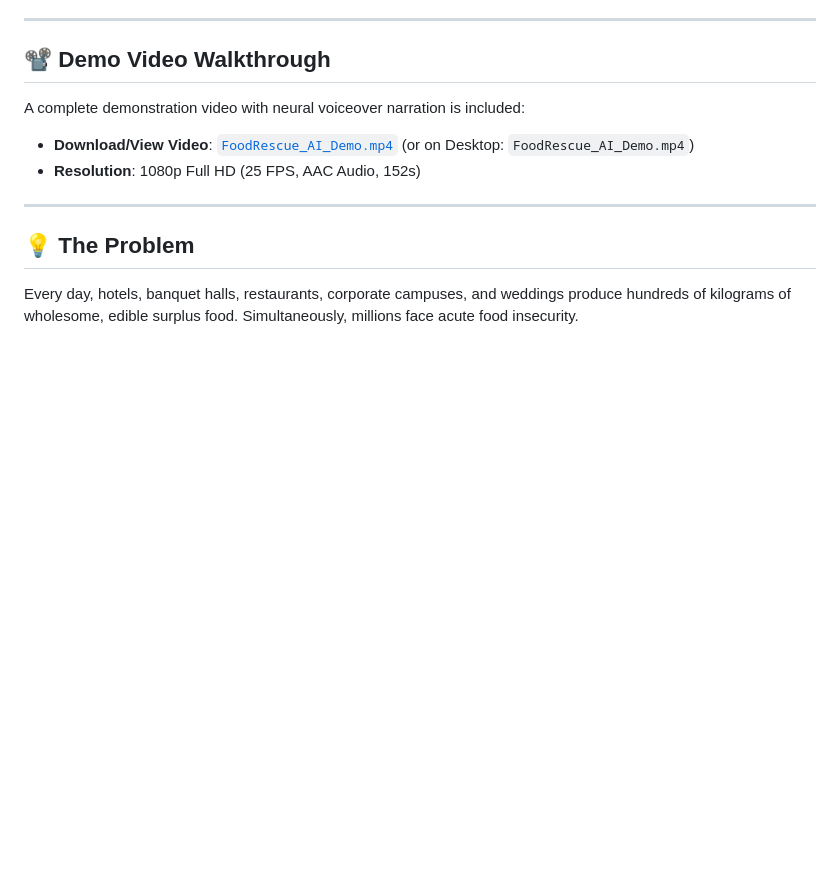
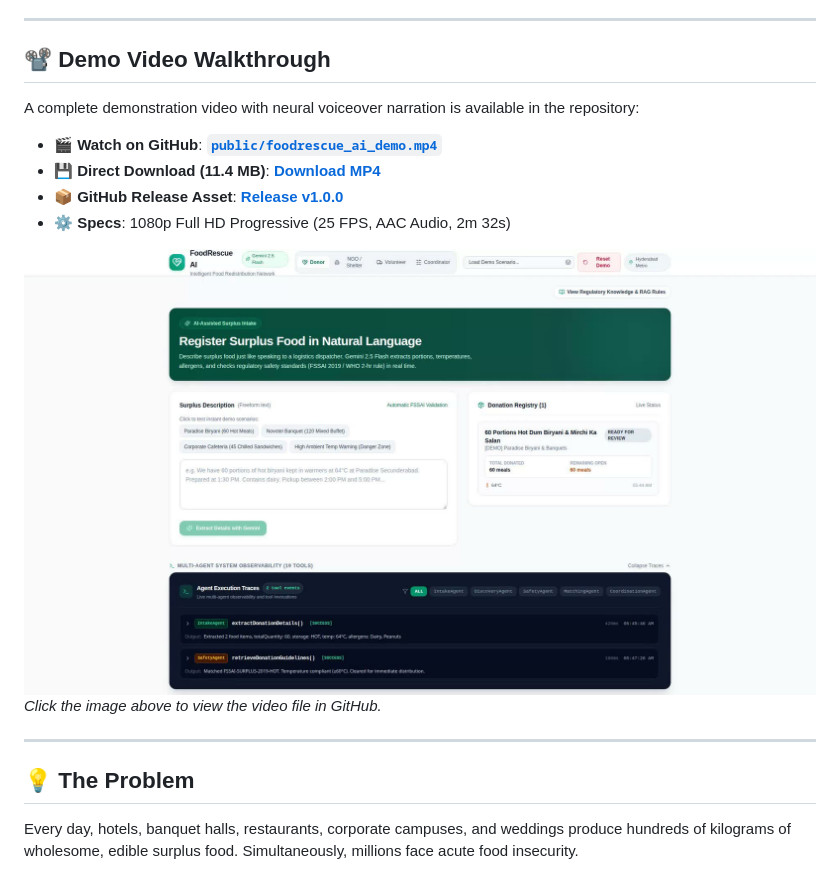
Before and after one commit to rohit-0604/buildwithgemini-foodrescue-ai, a Markdown page: README.md, the part around the change. Rendered like a GitHub page; pictures changed too: assets/demo_thumbnail.jpg (added); blank space fills up the shorter version.

Commit message:
docs: add direct video links, release asset, and demo preview thumbnails to README

```diff
--- a/README.md
+++ b/README.md
@@ -12,9 +12,15 @@
 
 ## 📽️ Demo Video Walkthrough
 
-A complete demonstration video with neural voiceover narration is included:
-- **Download/View Video**: [`FoodRescue_AI_Demo.mp4`](public/foodrescue_ai_demo.mp4) (or on Desktop: `FoodRescue_AI_Demo.mp4`)
-- **Resolution**: 1080p Full HD (25 FPS, AAC Audio, 152s)
+A complete demonstration video with neural voiceover narration is available in the repository:
+
+- 🎬 **Watch on GitHub**: [**`public/foodrescue_ai_demo.mp4`**](https://github.com/rohit-0604/buildwithgemini-foodrescue-ai/blob/main/public/foodrescue_ai_demo.mp4)
+- 💾 **Direct Download (11.4 MB)**: [**Download MP4**](https://github.com/rohit-0604/buildwithgemini-foodrescue-ai/raw/main/public/foodrescue_ai_demo.mp4)
+- 📦 **GitHub Release Asset**: [**Release v1.0.0**](https://github.com/rohit-0604/buildwithgemini-foodrescue-ai/releases/tag/v1.0.0)
+- ⚙️ **Specs**: 1080p Full HD Progressive (25 FPS, AAC Audio, 2m 32s)
+
+[![Watch Demo Video](assets/demo_thumbnail.jpg)](https://github.com/rohit-0604/buildwithgemini-foodrescue-ai/blob/main/public/foodrescue_ai_demo.mp4)
+*Click the image above to view the video file in GitHub.*
 
 ---
 
```
Also changed, not shown: assets/coordinator_view.jpg (added).
